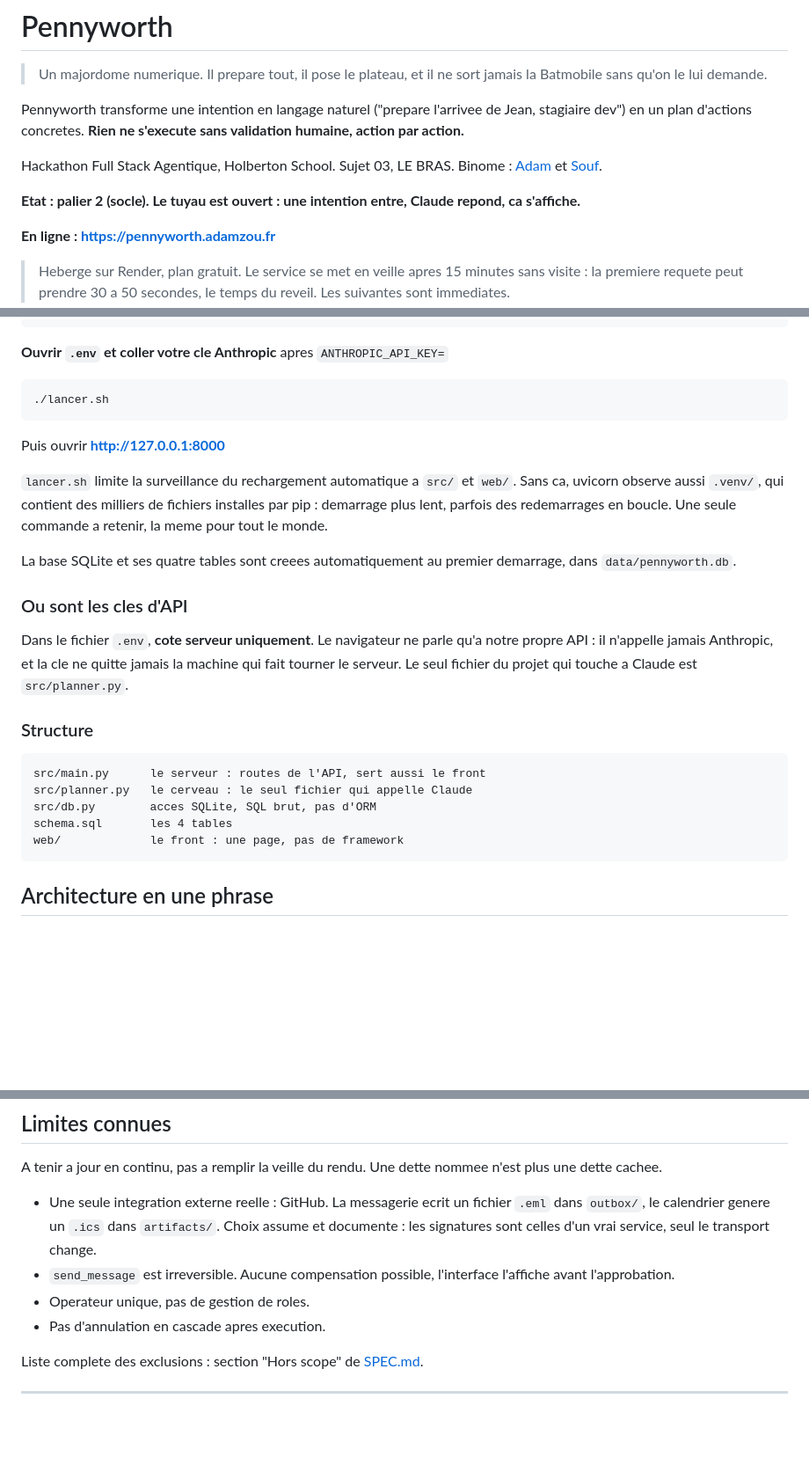
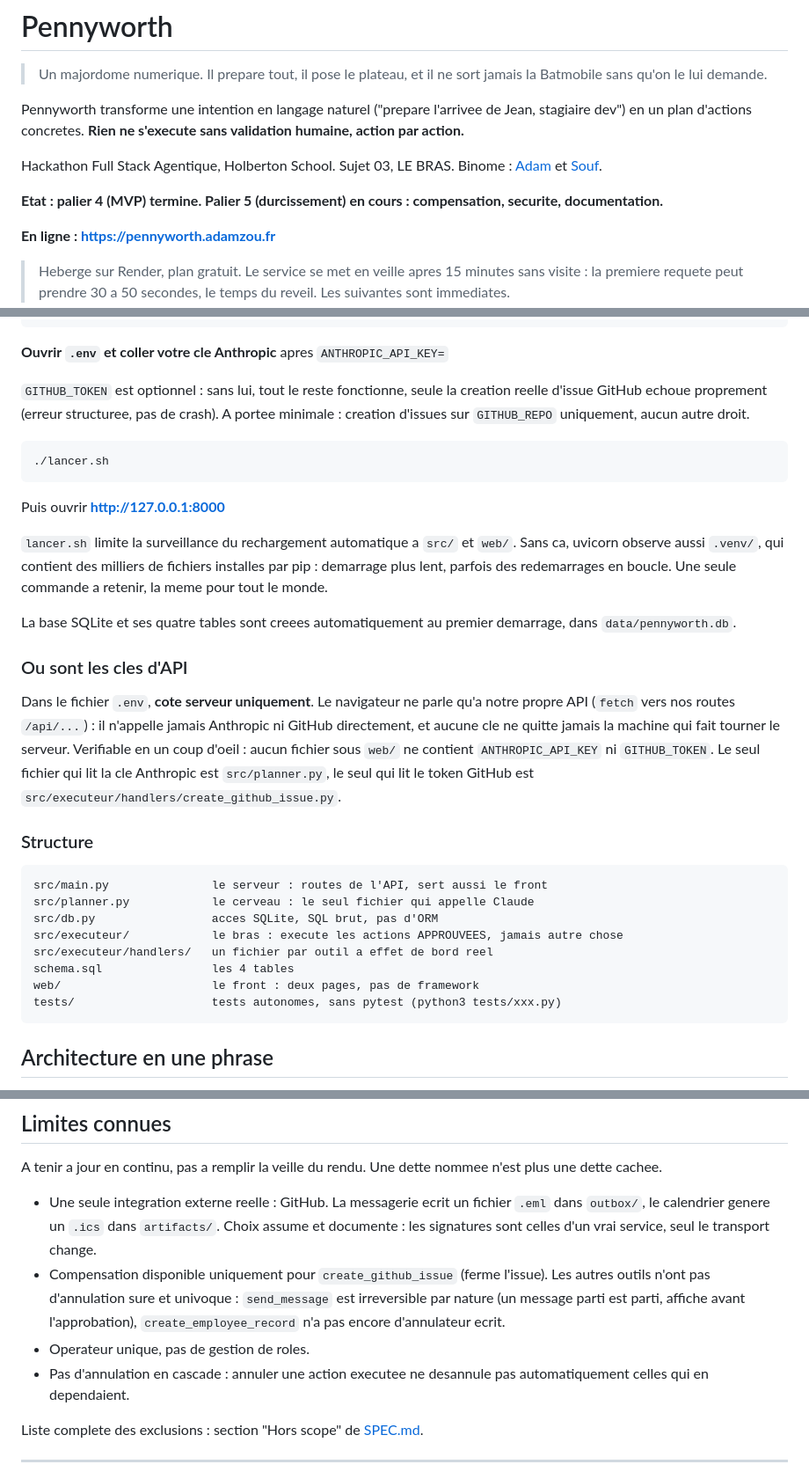
Before and after one commit to Souf-F/holberton-hackathonagentic, a Markdown page: README.md, 3 parts joined by grey strips. Shown at 88% size. Rendered like a GitHub page; blank space fills up the shorter version.

````diff
--- a/README.md
+++ b/README.md
@@ -10,7 +10,8 @@ humaine, action par action.**
 Hackathon Full Stack Agentique, Holberton School. Sujet 03, LE BRAS.
 Binome : [Adam](https://github.com/Adamzou-lab) et [Souf](https://github.com/Souf-F).
 
-**Etat : palier 2 (socle). Le tuyau est ouvert : une intention entre, Claude repond, ca s'affiche.**
+**Etat : palier 4 (MVP) termine. Palier 5 (durcissement) en cours : compensation,
+securite, documentation.**
 
 **En ligne : https://pennyworth.adamzou.fr**
 
@@ -34,6 +35,11 @@ cp .env.example .env
 
 **Ouvrir `.env` et coller votre cle Anthropic** apres `ANTHROPIC_API_KEY=`
 
+`GITHUB_TOKEN` est optionnel : sans lui, tout le reste fonctionne, seule
+la creation reelle d'issue GitHub echoue proprement (erreur structuree,
+pas de crash). A portee minimale : creation d'issues sur `GITHUB_REPO`
+uniquement, aucun autre droit.
+
 ```bash
 ./lancer.sh
 ```
@@ -51,18 +57,24 @@ demarrage, dans `data/pennyworth.db`.
 ### Ou sont les cles d'API
 
 Dans le fichier `.env`, **cote serveur uniquement**. Le navigateur ne parle qu'a
-notre propre API : il n'appelle jamais Anthropic, et la cle ne quitte jamais la
-machine qui fait tourner le serveur. Le seul fichier du projet qui touche a
-Claude est `src/planner.py`.
+notre propre API (`fetch` vers nos routes `/api/...`) : il n'appelle jamais
+Anthropic ni GitHub directement, et aucune cle ne quitte jamais la machine qui
+fait tourner le serveur. Verifiable en un coup d'oeil : aucun fichier sous
+`web/` ne contient `ANTHROPIC_API_KEY` ni `GITHUB_TOKEN`. Le seul fichier qui
+lit la cle Anthropic est `src/planner.py`, le seul qui lit le token GitHub est
+`src/executeur/handlers/create_github_issue.py`.
 
 ### Structure
 
 ```
-src/main.py      le serveur : routes de l'API, sert aussi le front
-src/planner.py   le cerveau : le seul fichier qui appelle Claude
-src/db.py        acces SQLite, SQL brut, pas d'ORM
-schema.sql       les 4 tables
-web/             le front : une page, pas de framework
+src/main.py               le serveur : routes de l'API, sert aussi le front
+src/planner.py            le cerveau : le seul fichier qui appelle Claude
+src/db.py                 acces SQLite, SQL brut, pas d'ORM
+src/executeur/            le bras : execute les actions APPROUVEES, jamais autre chose
+src/executeur/handlers/   un fichier par outil a effet de bord reel
+schema.sql                les 4 tables
+web/                      le front : deux pages, pas de framework
+tests/                    tests autonomes, sans pytest (python3 tests/xxx.py)
 ```
 
 ## Architecture en une phrase
@@ -111,10 +202,13 @@ une dette cachee.
 - Une seule integration externe reelle : GitHub. La messagerie ecrit un fichier `.eml`
   dans `outbox/`, le calendrier genere un `.ics` dans `artifacts/`. Choix assume et
   documente : les signatures sont celles d'un vrai service, seul le transport change.
-- `send_message` est irreversible. Aucune compensation possible, l'interface l'affiche
-  avant l'approbation.
+- Compensation disponible uniquement pour `create_github_issue` (ferme l'issue). Les
+  autres outils n'ont pas d'annulation sure et univoque : `send_message` est
+  irreversible par nature (un message parti est parti, affiche avant l'approbation),
+  `create_employee_record` n'a pas encore d'annulateur ecrit.
 - Operateur unique, pas de gestion de roles.
-- Pas d'annulation en cascade apres execution.
+- Pas d'annulation en cascade : annuler une action executee ne desannule pas
+  automatiquement celles qui en dependaient.
 
 Liste complete des exclusions : section "Hors scope" de [SPEC.md](./SPEC.md).
 
````
Also changed, not shown: other parts of README.md (+81 -1 lines).
